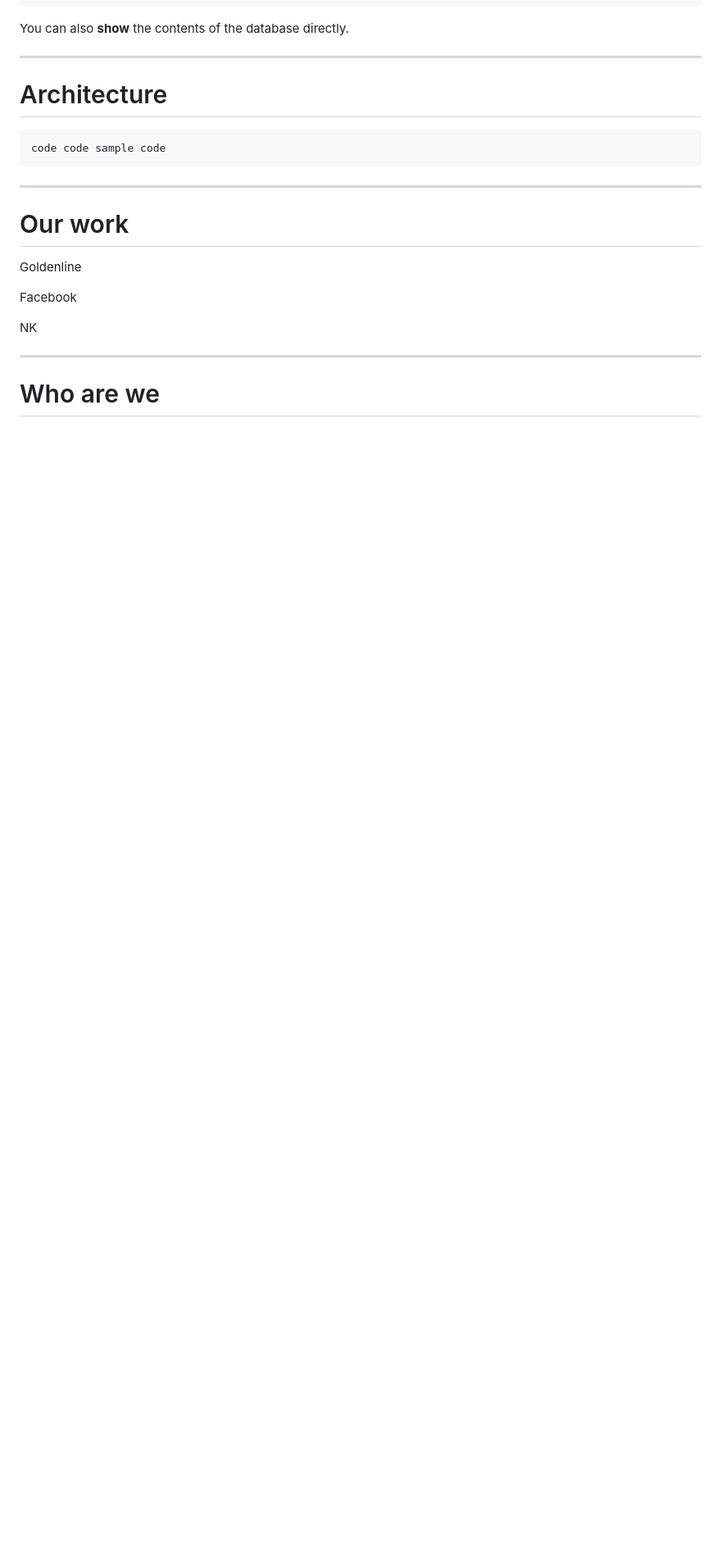
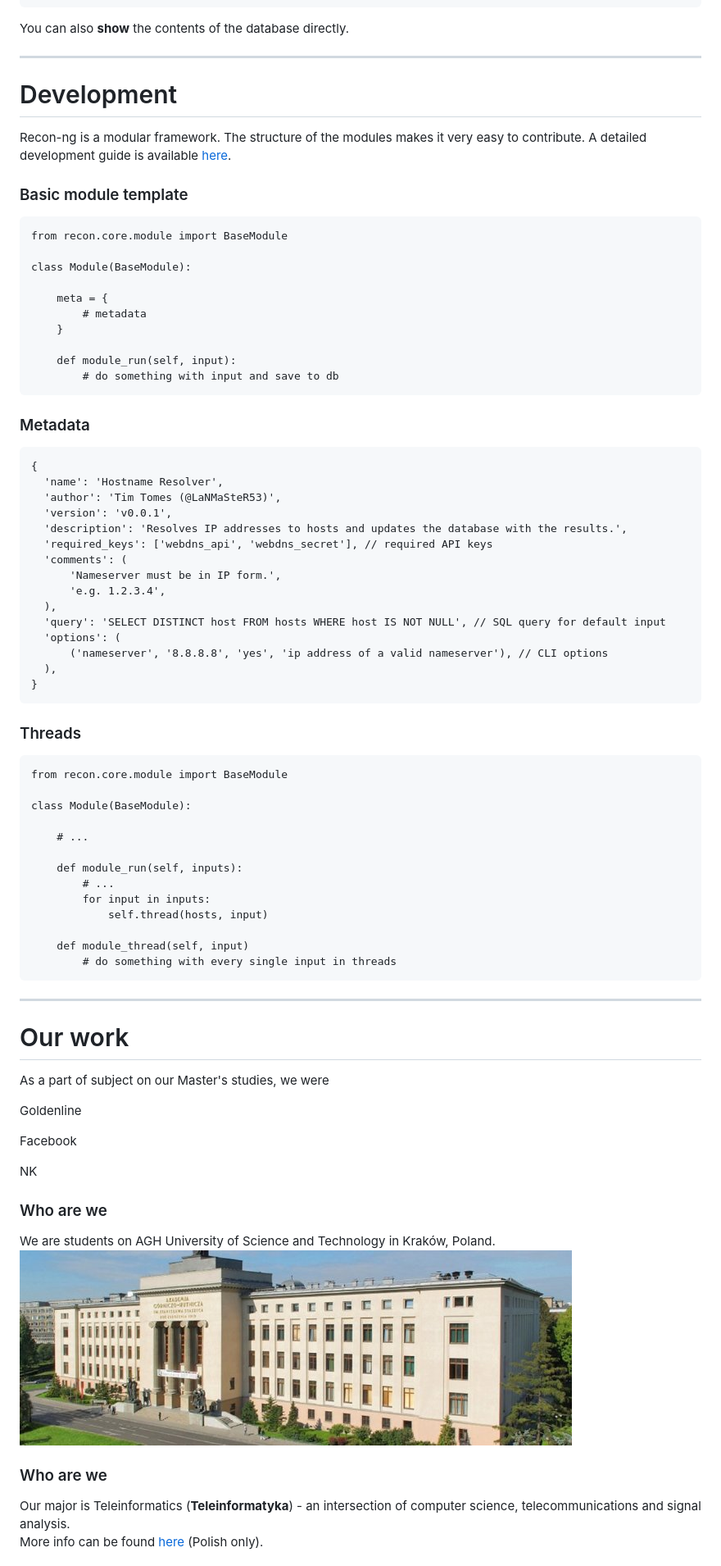
Before and after one commit to anteq/reckon-ng-eet-2017, a Markdown page: recon.md, the part around the change printed below. Shown: that part at 82% size. GitHub-like rendering; pictures changed too: img/agh.jpg (added); blank space fills up the shorter version.

````diff
--- a/recon.md
+++ b/recon.md
@@ -217,15 +217,65 @@ You can also **show** the contents of the database directly.
 
 ---
 
-# Architecture
+# Development
 
-```python
-code code sample code
+Recon-ng is a modular framework. The structure of the modules makes it very easy to contribute. A detailed development guide is available [here](https://bitbucket.org/LaNMaSteR53/recon-ng/wiki/Development%20Guide).
+
+### Basic module template
+```
+from recon.core.module import BaseModule
+
+class Module(BaseModule):
+
+    meta = {
+        # metadata
+    }
+
+    def module_run(self, input):
+        # do something with input and save to db
+```
+
+### Metadata
+```
+{
+  'name': 'Hostname Resolver',
+  'author': 'Tim Tomes (@LaNMaSteR53)',
+  'version': 'v0.0.1',
+  'description': 'Resolves IP addresses to hosts and updates the database with the results.',
+  'required_keys': ['webdns_api', 'webdns_secret'], // required API keys
+  'comments': (
+      'Nameserver must be in IP form.',
+      'e.g. 1.2.3.4',
+  ),
+  'query': 'SELECT DISTINCT host FROM hosts WHERE host IS NOT NULL', // SQL query for default input
+  'options': (
+      ('nameserver', '8.8.8.8', 'yes', 'ip address of a valid nameserver'), // CLI options
+  ),
+}
+```
+
+### Threads
+```
+from recon.core.module import BaseModule
+
+class Module(BaseModule):
+
+    # ...
+
+    def module_run(self, inputs):
+        # ...
+        for input in inputs:
+            self.thread(hosts, input)
+
+    def module_thread(self, input)
+        # do something with every single input in threads
 ```
 
 ---
 
 # Our work
+
+As a part of subject on our Master's studies, we were
 
 Goldenline
 
@@ -233,7 +283,11 @@ Facebook
 
 NK
 
----
+### Who are we
+We are students on AGH University of Science and Technology in Kraków, Poland.
+![AGH](img/agh.jpg)
 
-# Who are we
+### Who are we
+Our major is Teleinformatics (**Teleinformatyka**) - an intersection of computer science, telecommunications and signal analysis.<br />
+More info can be found [here](http://teleinformatyka.kt.agh.edu.pl/) (Polish only).
 
````
Also changed, not shown: other parts of recon.md (+8 -3 lines).
